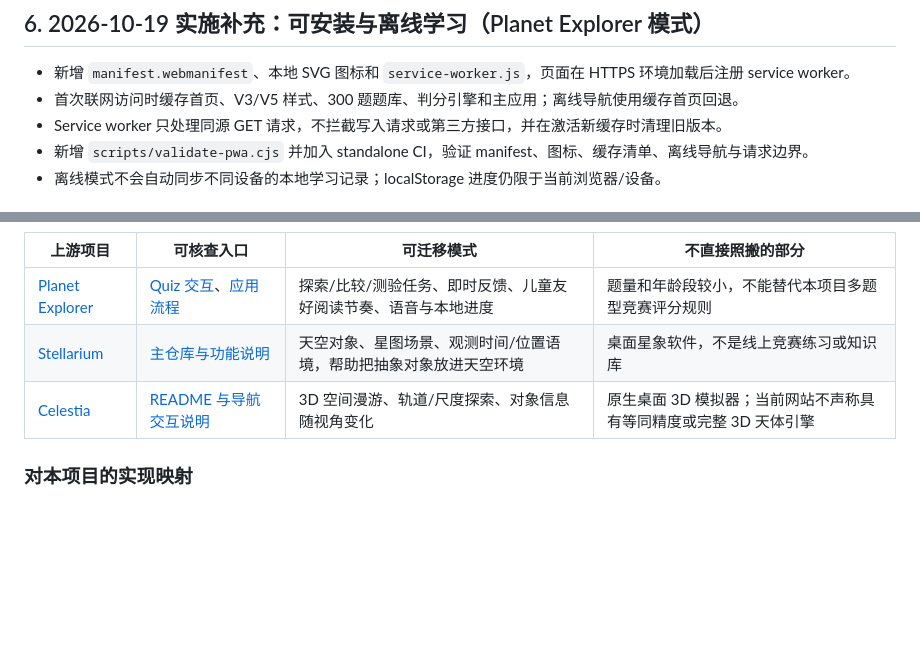
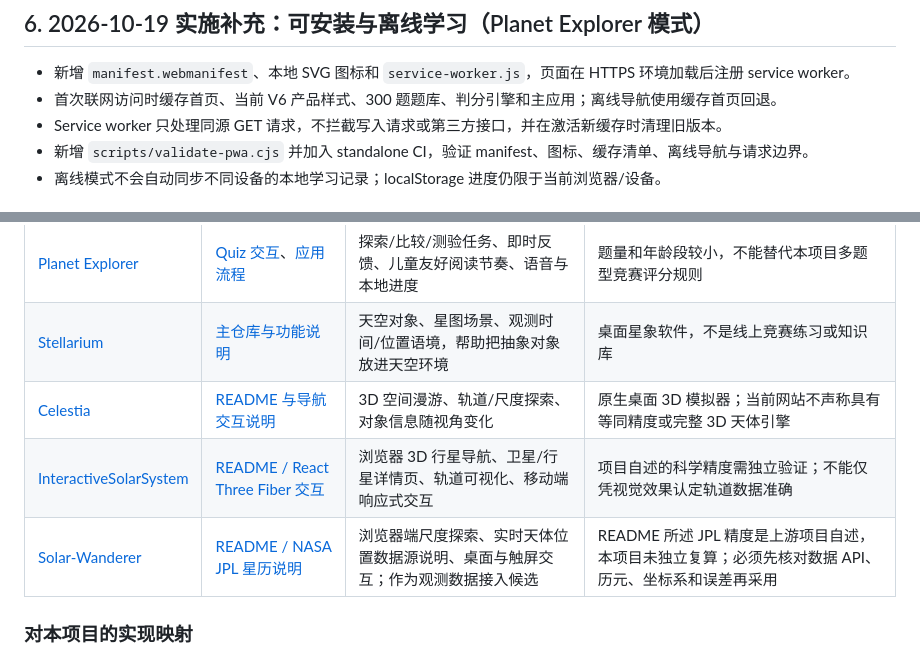
Before and after one commit to Ternence-Dai/penny-s-study, a Markdown page: docs/OPEN_SOURCE_BENCHMARKS.md, 2 parts joined by grey strips. Rendered like a GitHub page; blank space fills up the shorter version.

Commit message:
Add verified browser 3D astronomy benchmark projects and PWA V6 mapping

```diff
--- a/docs/OPEN_SOURCE_BENCHMARKS.md
+++ b/docs/OPEN_SOURCE_BENCHMARKS.md
@@ -49,7 +49,7 @@
 ## 6. 2026-10-19 实施补充：可安装与离线学习（Planet Explorer 模式）
 
 - 新增 `manifest.webmanifest`、本地 SVG 图标和 `service-worker.js`，页面在 HTTPS 环境加载后注册 service worker。
-- 首次联网访问时缓存首页、V3/V5 样式、300 题题库、判分引擎和主应用；离线导航使用缓存首页回退。
+- 首次联网访问时缓存首页、当前 V6 产品样式、300 题题库、判分引擎和主应用；离线导航使用缓存首页回退。
 - Service worker 只处理同源 GET 请求，不拦截写入请求或第三方接口，并在激活新缓存时清理旧版本。
 - 新增 `scripts/validate-pwa.cjs` 并加入 standalone CI，验证 manifest、图标、缓存清单、离线导航与请求边界。
 - 离线模式不会自动同步不同设备的本地学习记录；localStorage 进度仍限于当前浏览器/设备。
@@ -64,6 +64,8 @@
 | [Planet Explorer](https://github.com/mariotristan/planets) | [Quiz 交互](https://github.com/mariotristan/planets/blob/main/quiz.js)、[应用流程](https://github.com/mariotristan/planets/blob/main/app.js) | 探索/比较/测验任务、即时反馈、儿童友好阅读节奏、语音与本地进度 | 题量和年龄段较小，不能替代本项目多题型竞赛评分规则 |
 | [Stellarium](https://github.com/Stellarium/stellarium) | [主仓库与功能说明](https://github.com/Stellarium/stellarium) | 天空对象、星图场景、观测时间/位置语境，帮助把抽象对象放进天空环境 | 桌面星象软件，不是线上竞赛练习或知识库 |
 | [Celestia](https://github.com/CelestiaProject/Celestia) | [README 与导航交互说明](https://github.com/CelestiaProject/Celestia/blob/master/README.md) | 3D 空间漫游、轨道/尺度探索、对象信息随视角变化 | 原生桌面 3D 模拟器；当前网站不声称具有等同精度或完整 3D 天体引擎 |
+| [InteractiveSolarSystem](https://github.com/StefVuck/InteractiveSolarSystem) | [README / React Three Fiber 交互](https://github.com/StefVuck/InteractiveSolarSystem) | 浏览器 3D 行星导航、卫星/行星详情页、轨道可视化、移动端响应式交互 | 项目自述的科学精度需独立验证；不能仅凭视觉效果认定轨道数据准确 |
+| [Solar-Wanderer](https://github.com/hyqzz/Solar-Wanderer) | [README / NASA JPL 星历说明](https://github.com/hyqzz/Solar-Wanderer) | 浏览器端尺度探索、实时天体位置数据源说明、桌面与触屏交互；作为观测数据接入候选 | README 所述 JPL 精度是上游项目自述，本项目未独立复算；必须先核对数据 API、历元、坐标系和误差再采用 |
 
 ### 对本项目的实现映射
 - 首页提供“知识学习 → 知识问答 → 天文读报 → 错题复盘”学习路径，并连接原学习/判分/语音/错题模块。
```
